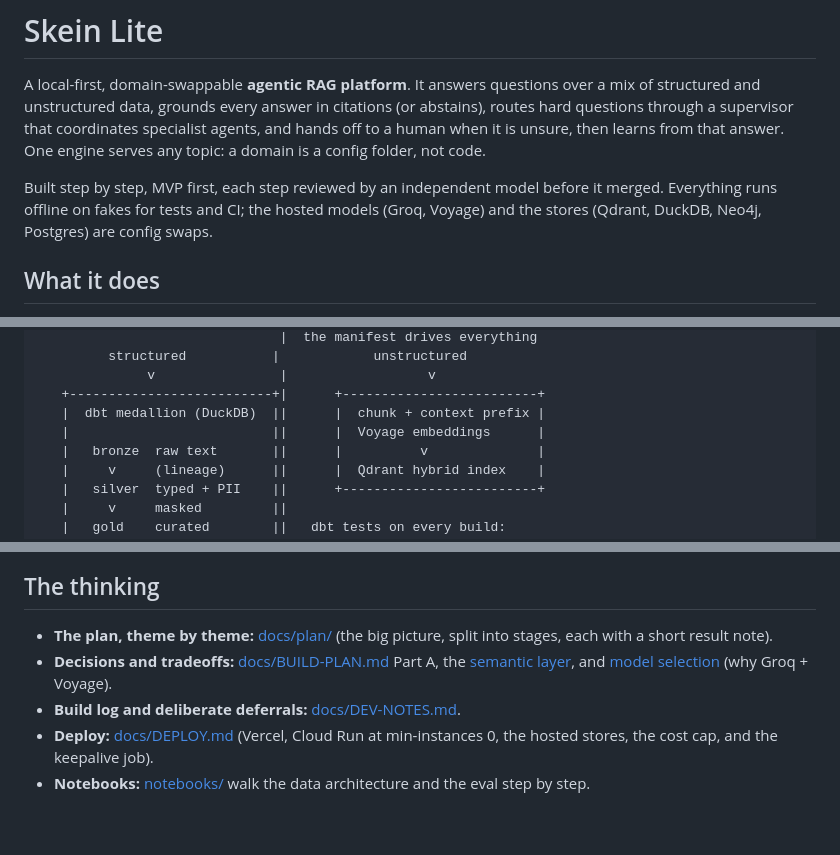
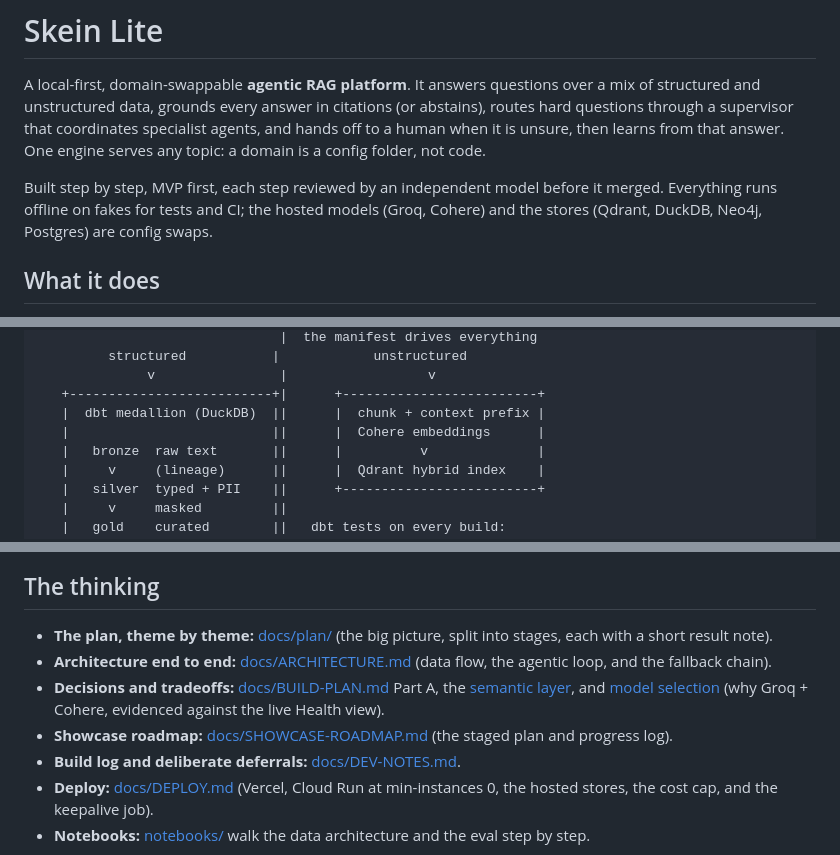
Before and after one commit to hoomanesteki/agentic-rag-knowledge-ai-platform, a Markdown page: README.md, 3 parts joined by grey strips. GitHub-like rendering; blank space fills up the shorter version.

Commit message:
docs(readme): fix stale Voyage->Cohere, link architecture + roadmap (stage 7)
Correct the three stale Voyage references in the README (the stack is
Cohere embed-v4.0 + rerank-v3.5), keeping the ASCII diagram aligned, and
link the new architecture and showcase-roadmap docs from The Thinking
section. Historical build-log notes in DEV-NOTES are left as-is; the
Voyage adapter and its tests stay as a documented swap option.

```diff
--- a/README.md
+++ b/README.md
@@ -7,7 +7,7 @@ is unsure, then learns from that answer. One engine serves any topic: a domain i
 not code.
 
 Built step by step, MVP first, each step reviewed by an independent model before it merged.
-Everything runs offline on fakes for tests and CI; the hosted models (Groq, Voyage) and the stores
+Everything runs offline on fakes for tests and CI; the hosted models (Groq, Cohere) and the stores
 (Qdrant, DuckDB, Neo4j, Postgres) are config swaps.
 
 ## What it does
@@ -85,7 +85,7 @@ analytics and semantic layer is real dbt: tested, documented, and lineage-traced
               v                |                  v
    +--------------------------+|      +-------------------------+
    |  dbt medallion (DuckDB)  ||      |  chunk + context prefix |
-   |                          ||      |  Voyage embeddings      |
+   |                          ||      |  Cohere embeddings      |
    |   bronze  raw text       ||      |          v              |
    |     v     (lineage)      ||      |  Qdrant hybrid index    |
    |   silver  typed + PII    ||      +-------------------------+
@@ -183,9 +183,13 @@ placeholder until a keyed run fills it).
 
 - **The plan, theme by theme:** [docs/plan/](docs/plan/) (the big picture, split into stages, each
   with a short result note).
+- **Architecture end to end:** [docs/ARCHITECTURE.md](docs/ARCHITECTURE.md) (data flow, the agentic
+  loop, and the fallback chain).
 - **Decisions and tradeoffs:** [docs/BUILD-PLAN.md](docs/BUILD-PLAN.md) Part A, the
   [semantic layer](docs/semantic-layer.md), and [model selection](docs/model-selection.md) (why
-  Groq + Voyage).
+  Groq + Cohere, evidenced against the live Health view).
+- **Showcase roadmap:** [docs/SHOWCASE-ROADMAP.md](docs/SHOWCASE-ROADMAP.md) (the staged plan and
+  progress log).
 - **Build log and deliberate deferrals:** [docs/DEV-NOTES.md](docs/DEV-NOTES.md).
 - **Deploy:** [docs/DEPLOY.md](docs/DEPLOY.md) (Vercel, Cloud Run at min-instances 0, the hosted
   stores, the cost cap, and the keepalive job).
```
Also changed, not shown: 1 other file.
